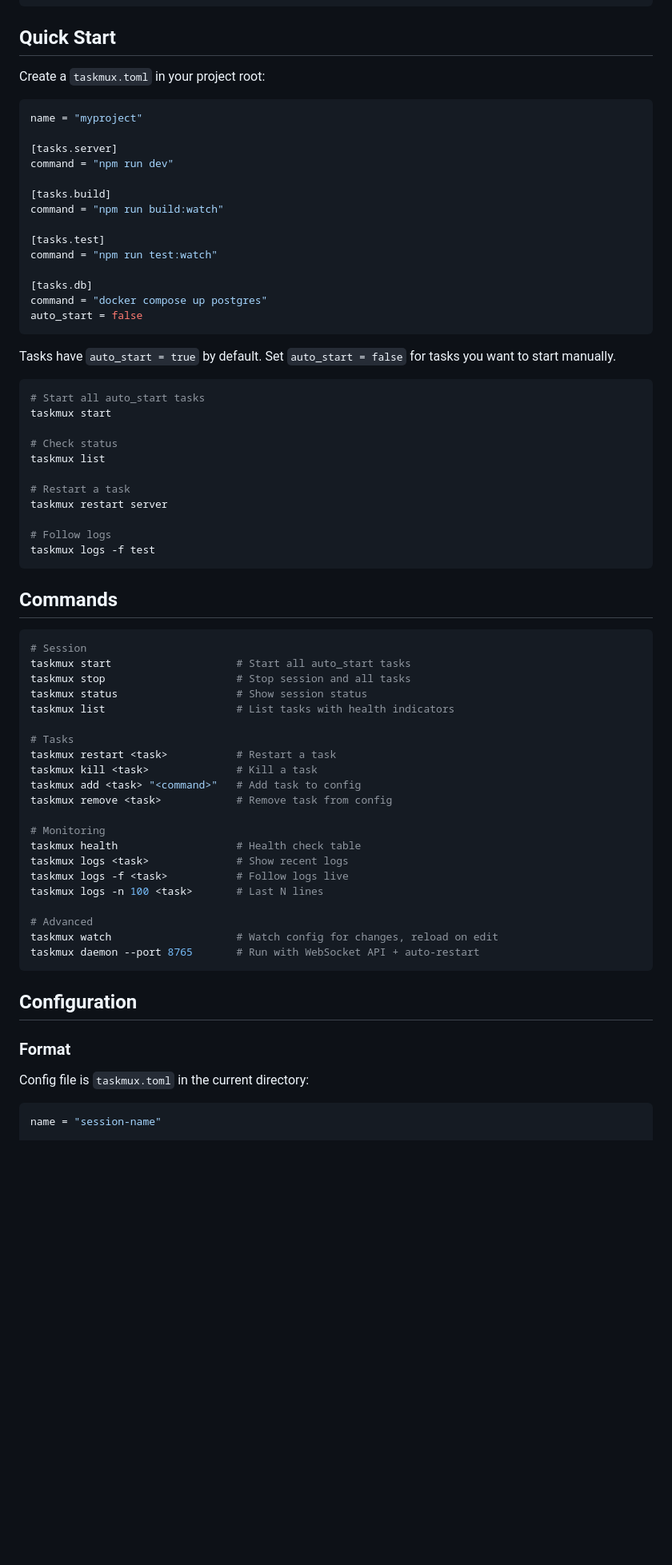
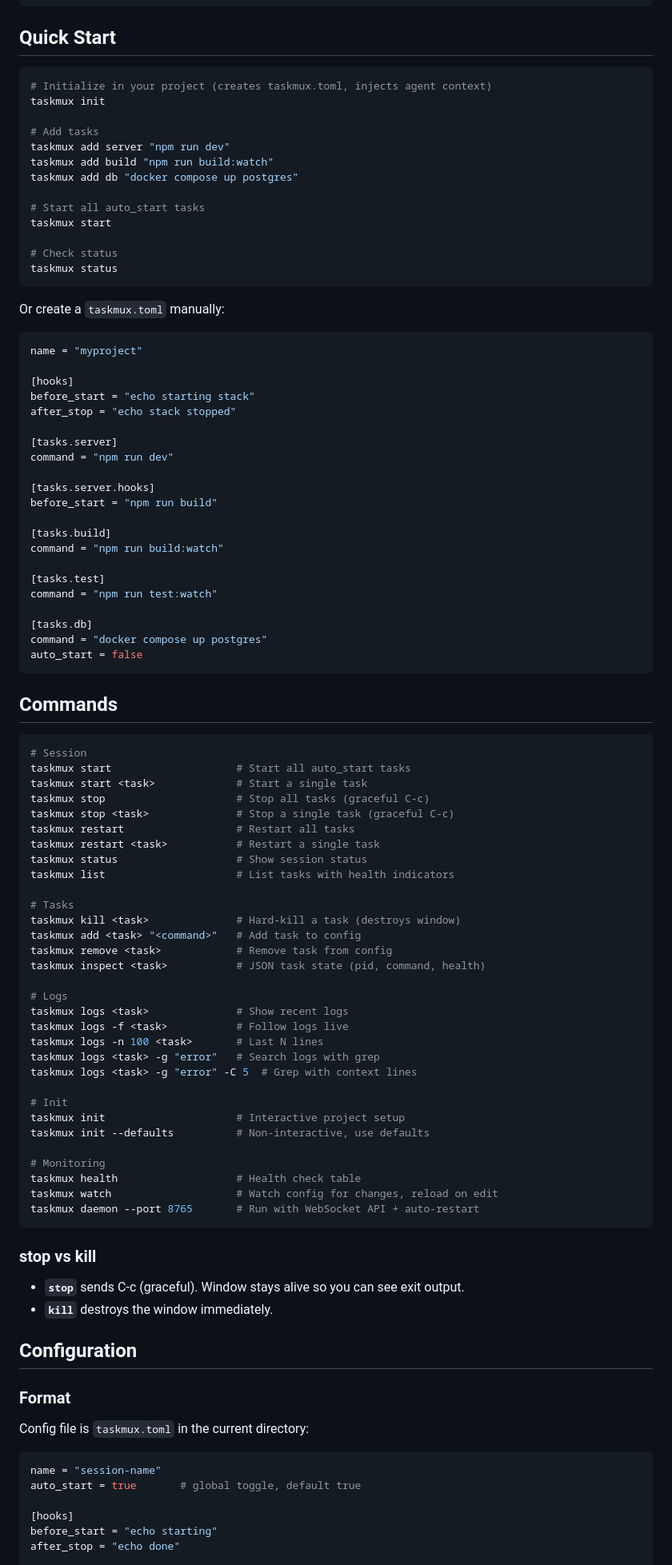
Before and after one commit to nc9/taskmux, a Markdown page: README.md, the part around one of its changes. Shown at 80% size. Drawn GitHub-style; blank space fills up the shorter version.

````diff
--- a/README.md
+++ b/README.md
@@ -27,13 +27,36 @@ uv tool install .
 
 ## Quick Start
 
-Create a `taskmux.toml` in your project root:
+```bash
+# Initialize in your project (creates taskmux.toml, injects agent context)
+taskmux init
+
+# Add tasks
+taskmux add server "npm run dev"
+taskmux add build "npm run build:watch"
+taskmux add db "docker compose up postgres"
+
+# Start all auto_start tasks
+taskmux start
+
+# Check status
+taskmux status
+```
+
+Or create a `taskmux.toml` manually:
 
 ```toml
 name = "myproject"
 
+[hooks]
+before_start = "echo starting stack"
+after_stop = "echo stack stopped"
+
 [tasks.server]
 command = "npm run dev"
+
+[tasks.server.hooks]
+before_start = "npm run build"
 
 [tasks.build]
 command = "npm run build:watch"
@@ -46,47 +69,46 @@ command = "docker compose up postgres"
 auto_start = false
 ```
 
-Tasks have `auto_start = true` by default. Set `auto_start = false` for tasks you want to start manually.
-
-```bash
-# Start all auto_start tasks
-taskmux start
-
-# Check status
-taskmux list
-
-# Restart a task
-taskmux restart server
-
-# Follow logs
-taskmux logs -f test
-```
-
 ## Commands
 
 ```bash
 # Session
 taskmux start                    # Start all auto_start tasks
-taskmux stop                     # Stop session and all tasks
+taskmux start <task>             # Start a single task
+taskmux stop                     # Stop all tasks (graceful C-c)
+taskmux stop <task>              # Stop a single task (graceful C-c)
+taskmux restart                  # Restart all tasks
+taskmux restart <task>           # Restart a single task
 taskmux status                   # Show session status
 taskmux list                     # List tasks with health indicators
 
 # Tasks
-taskmux restart <task>           # Restart a task
-taskmux kill <task>              # Kill a task
+taskmux kill <task>              # Hard-kill a task (destroys window)
 taskmux add <task> "<command>"   # Add task to config
 taskmux remove <task>            # Remove task from config
+taskmux inspect <task>           # JSON task state (pid, command, health)
+
+# Logs
+taskmux logs <task>              # Show recent logs
+taskmux logs -f <task>           # Follow logs live
+taskmux logs -n 100 <task>       # Last N lines
+taskmux logs <task> -g "error"   # Search logs with grep
+taskmux logs <task> -g "error" -C 5  # Grep with context lines
+
+# Init
+taskmux init                     # Interactive project setup
+taskmux init --defaults          # Non-interactive, use defaults
 
 # Monitoring
 taskmux health                   # Health check table
-taskmux logs <task>              # Show recent logs
-taskmux logs -f <task>           # Follow logs live
-taskmux logs -n 100 <task>       # Last N lines
-
-# Advanced
 taskmux watch                    # Watch config for changes, reload on edit
 taskmux daemon --port 8765       # Run with WebSocket API + auto-restart
 ```
+
+### stop vs kill
+
+- **`stop`** sends C-c (graceful). Window stays alive so you can see exit output.
+- **`kill`** destroys the window immediately.
 
 ## Configuration
 
@@ -96,6 +118,11 @@ Config file is `taskmux.toml` in the current directory:
 
 ```toml
 name = "session-name"
+auto_start = true       # global toggle, default true
+
+[hooks]
+before_start = "echo starting"
+after_stop = "echo done"
 
 [tasks.server]
 command = "python manage.py runserver"
````
Also changed, not shown: other parts of README.md (+48 -11 lines).
